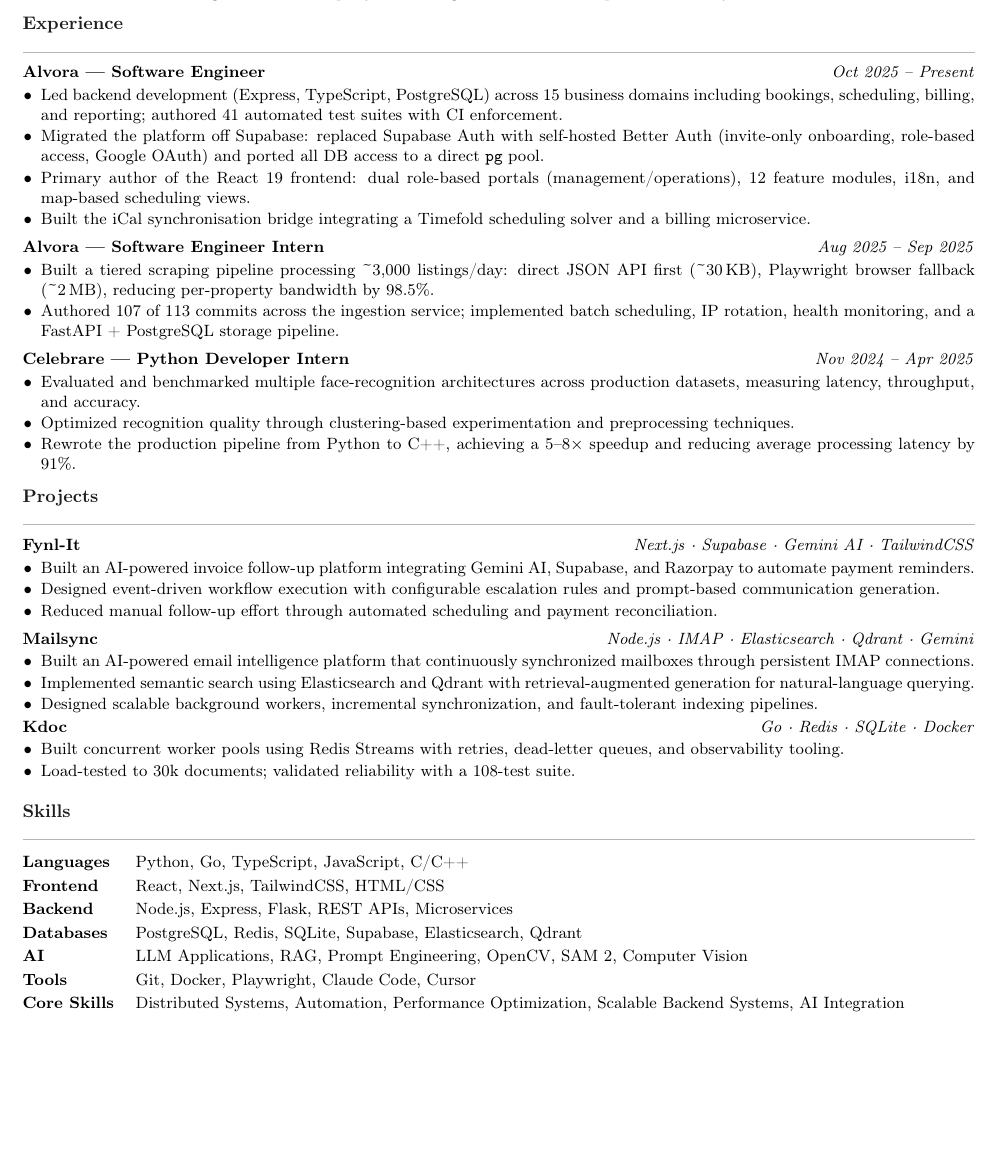
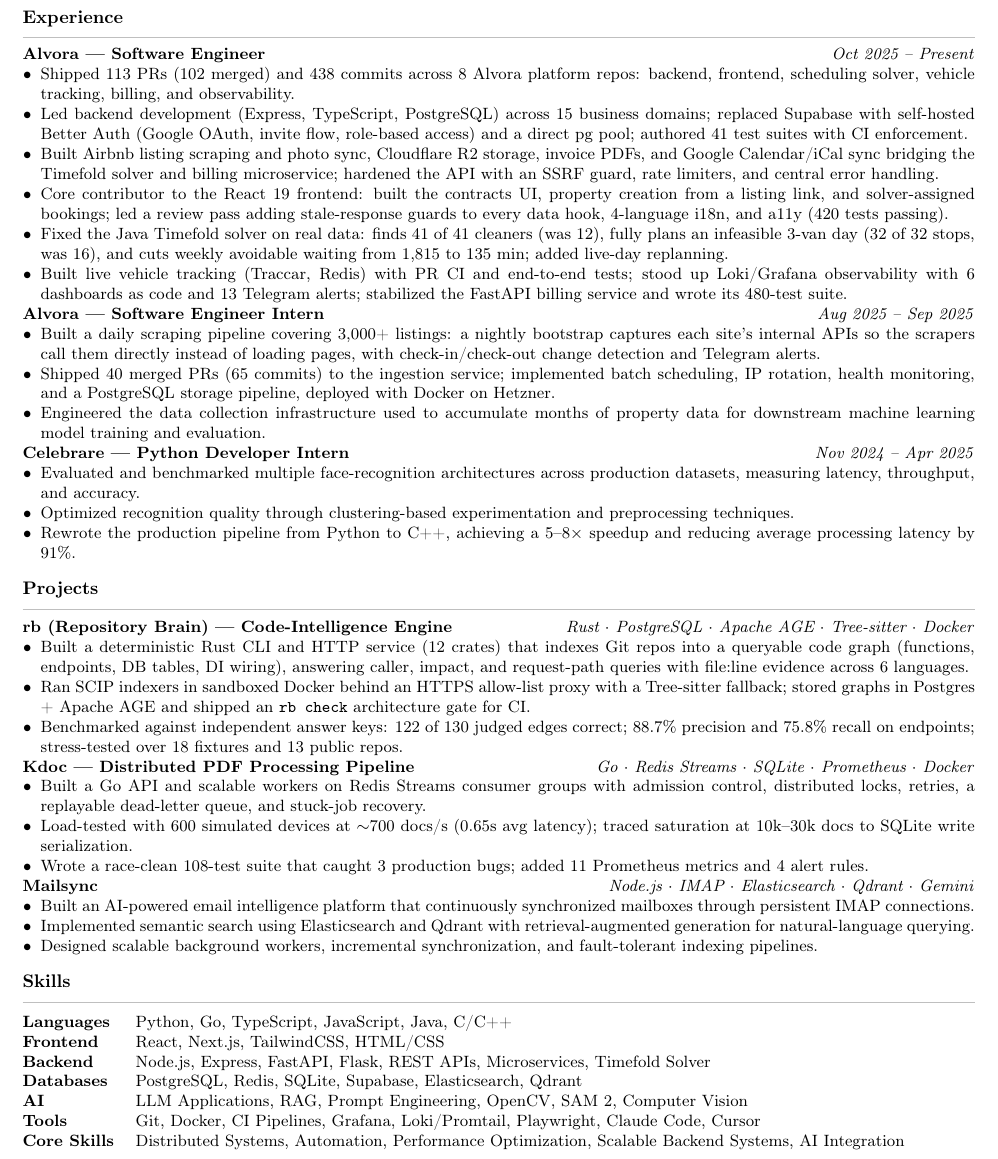
Before and after one commit to rohiitgit/rohiitspace, a LaTeX CV (RESUME.tex): part of the page, cut so that both start at the same text, the shorter picture padded with empty space. Compiled offline with pdfLaTeX.

Commit message:
Update resume source to verified version

```diff
--- a/RESUME.tex
+++ b/RESUME.tex
@@ -69,61 +39,53 @@
-\entry{Alvora — Software Engineer}{Oct 2025 – Present}
+\entry{Alvora --- Software Engineer}{Oct 2025 -- Present}
 \begin{itemize}
-  \item Led backend development (Express, TypeScript, PostgreSQL) across 15 business domains including bookings, scheduling, billing, and reporting; authored 41 automated test suites with CI enforcement.
-  \item Migrated the platform off Supabase: replaced Supabase Auth with self-hosted Better Auth (invite-only onboarding, role-based access, Google OAuth) and ported all DB access to a direct \texttt{pg} pool.
-  \item Primary author of the React~19 frontend: dual role-based portals (management/operations), 12 feature modules, i18n, and map-based scheduling views.
-  \item Built the iCal synchronisation bridge integrating a Timefold scheduling solver and a billing microservice.
+\item Shipped 113 PRs (102 merged) and 438 commits across 8 Alvora platform repos: backend, frontend, scheduling solver, vehicle tracking, billing, and observability.
+\item Led backend development (Express, TypeScript, PostgreSQL) across 15 business domains; replaced Supabase with self-hosted Better Auth (Google OAuth, invite flow, role-based access) and a direct pg pool; authored 41 test suites with CI enforcement.
+\item Built Airbnb listing scraping and photo sync, Cloudflare R2 storage, invoice PDFs, and Google Calendar/iCal sync bridging the Timefold solver and billing microservice; hardened the API with an SSRF guard, rate limiters, and central error handling.
+\item Core contributor to the React 19 frontend: built the contracts UI, property creation from a listing link, and solver-assigned bookings; led a review pass adding stale-response guards to every data hook, 4-language i18n, and a11y (420 tests passing).
+\item Fixed the Java Timefold solver on real data: finds 41 of 41 cleaners (was 12), fully plans an infeasible 3-van day (32 of 32 stops, was 16), and cuts weekly avoidable waiting from 1,815 to 135 min; added live-day replanning.
+\item Built live vehicle tracking (Traccar, Redis) with PR CI and end-to-end tests; stood up Loki/Grafana observability with 6 dashboards as code and 13 Telegram alerts; stabilized the FastAPI billing service and wrote its 480-test suite.
 \end{itemize}
-
-\vspace{3pt}
-\entry{Alvora — Software Engineer Intern}{Aug 2025 – Sep 2025}
+\entry{Alvora --- Software Engineer Intern}{Aug 2025 -- Sep 2025}
 \begin{itemize}
-  \item Built a tiered scraping pipeline processing \textasciitilde3,000 listings/day: direct JSON API first (\textasciitilde30\,KB), Playwright browser fallback (\textasciitilde2\,MB), reducing per-property bandwidth by 98.5\%.
-  \item Authored 107 of 113 commits across the ingestion service; implemented batch scheduling, IP rotation, health monitoring, and a FastAPI + PostgreSQL storage pipeline.
+\item Built a daily scraping pipeline covering 3,000+ listings: a nightly bootstrap captures each site's internal APIs so the scrapers call them directly instead of loading pages, with check-in/check-out change detection and Telegram alerts.
+\item Shipped 40 merged PRs (65 commits) to the ingestion service; implemented batch scheduling, IP rotation, health monitoring, and a PostgreSQL storage pipeline, deployed with Docker on Hetzner.
+\item Engineered the data collection infrastructure used to accumulate months of property data for downstream machine learning model training and evaluation.
 \end{itemize}
-
-\vspace{3pt}
-\entry{Celebrare — Python Developer Intern}{Nov 2024 – Apr 2025}
+\entry{Celebrare --- Python Developer Intern}{Nov 2024 -- Apr 2025}
 \begin{itemize}
 \item Evaluated and benchmarked multiple face-recognition architectures across production datasets, measuring latency, throughput, and accuracy.
 \item Optimized recognition quality through clustering-based experimentation and preprocessing techniques.
-  \item Rewrote the production pipeline from Python to C++, achieving a 5–8\texttimes\ speedup and reducing average processing latency by 91\%.
+\item Rewrote the production pipeline from Python to C++, achieving a 5--8$\times$ speedup and reducing average processing latency by 91\%.
 \end{itemize}
 
-% Projects
 \section*{Projects}
-
-\entry{\href{https://fynl-it.vercel.app/}{Fynl-It}}{Next.js · Supabase · Gemini AI · TailwindCSS}
+\entry{\href{https://github.com/rohiitgit/rb}{rb (Repository Brain)} --- Code-Intelligence Engine}{Rust $\cdot$ PostgreSQL $\cdot$ Apache AGE $\cdot$ Tree-sitter $\cdot$ Docker}
 \begin{itemize}
-  \item Built an AI-powered invoice follow-up platform integrating Gemini AI, Supabase, and Razorpay to automate payment reminders.
-    \item Designed event-driven workflow execution with configurable escalation rules and prompt-based communication generation.
-    \item Reduced manual follow-up effort through automated scheduling and payment reconciliation.
+\item Built a deterministic Rust CLI and HTTP service (12 crates) that indexes Git repos into a queryable code graph (functions, endpoints, DB tables, DI wiring), answering caller, impact, and request-path queries with file:line evidence across 6 languages.
+\item Ran SCIP indexers in sandboxed Docker behind an HTTPS allow-list proxy with a Tree-sitter fallback; stored graphs in Postgres + Apache AGE and shipped an \texttt{rb check} architecture gate for CI.
+\item Benchmarked against independent answer keys: 122 of 130 judged edges correct; 88.7\% precision and 75.8\% recall on endpoints; stress-tested over 18 fixtures and 13 public repos.
 \end{itemize}
-\vspace{3pt}
-\entry{\href{https://github.com/rohiitgit/mailsync}{Mailsync}}{Node.js · IMAP · Elasticsearch · Qdrant · Gemini}
+\entry{\href{https://github.com/rohiitgit/kdoc}{Kdoc} --- Distributed PDF Processing Pipeline}{Go $\cdot$ Redis Streams $\cdot$ SQLite $\cdot$ Prometheus $\cdot$ Docker}
+\begin{itemize}
+\item Built a Go API and scalable workers on Redis Streams consumer groups with admission control, distributed locks, retries, a replayable dead-letter queue, and stuck-job recovery.
+\item Load-tested with 600 simulated devices at $\sim$700 docs/s (0.65s avg latency); traced saturation at 10k--30k docs to SQLite write serialization.
+\item Wrote a race-clean 108-test suite that caught 3 production bugs; added 11 Prometheus metrics and 4 alert rules.
+\end{itemize}
+\entry{\href{https://github.com/rohiitgit/mailsync}{Mailsync}}{Node.js $\cdot$ IMAP $\cdot$ Elasticsearch $\cdot$ Qdrant $\cdot$ Gemini}
 \begin{itemize}
 \item Built an AI-powered email intelligence platform that continuously synchronized mailboxes through persistent IMAP connections.
 \item Implemented semantic search using Elasticsearch and Qdrant with retrieval-augmented generation for natural-language querying.
 \item Designed scalable background workers, incremental synchronization, and fault-tolerant indexing pipelines.
 \end{itemize}
-\entry{\href{https://github.com/rohiitgit/kdoc}{Kdoc}}{Go · Redis · SQLite · Docker}
-\begin{itemize}
-  \item Built concurrent worker pools using Redis Streams with retries, dead-letter queues, and observability tooling.
-  \item Load-tested to 30k documents; validated reliability with a 108-test suite.
-\end{itemize}
-\vspace{3pt}
 
-% Skills
 \section*{Skills}
-
-\noindent
-\begin{tabular}{@{}ll}
-  \textbf{Languages}  & Python, Go, TypeScript, JavaScript, C/C++ \\[2pt]
-  \textbf{Frontend}   & React, Next.js, TailwindCSS, HTML/CSS \\[2pt]
-  \textbf{Backend}    & Node.js, Express, Flask, REST APIs, Microservices \\[2pt]
-  \textbf{Databases}  & PostgreSQL, Redis, SQLite, Supabase, Elasticsearch, Qdrant \\[2pt]
-  \textbf{AI}    & LLM Applications, RAG, Prompt Engineering, OpenCV, SAM~2, Computer Vision \\[2pt]
-  \textbf{Tools}      & Git, Docker, Playwright, Claude Code, Cursor \\[2pt]
-  \textbf{Core Skills}& Distributed Systems, Automation, Performance Optimization, Scalable Backend Systems, AI Integration \\
-\end{tabular}
-
+\begin{tabularx}{\textwidth}{@{}l@{\hspace{12pt}}X@{}}
+\textbf{Languages} & Python, Go, TypeScript, JavaScript, Java, C/C++ \\
+\textbf{Frontend} & React, Next.js, TailwindCSS, HTML/CSS \\
+\textbf{Backend} & Node.js, Express, FastAPI, Flask, REST APIs, Microservices, Timefold Solver \\
+\textbf{Databases} & PostgreSQL, Redis, SQLite, Supabase, Elasticsearch, Qdrant \\
+\textbf{AI} & LLM Applications, RAG, Prompt Engineering, OpenCV, SAM 2, Computer Vision \\
+\textbf{Tools} & Git, Docker, CI Pipelines, Grafana, Loki/Promtail, Playwright, Claude Code, Cursor \\
+\textbf{Core Skills} & Distributed Systems, Automation, Performance Optimization, Scalable Backend Systems, AI Integration \\
+\end{tabularx}
 \end{document}
```
Also changed, not shown: RESUME.tex (76 more changed lines). Lines whose indentation alone changed are shown as unchanged.
